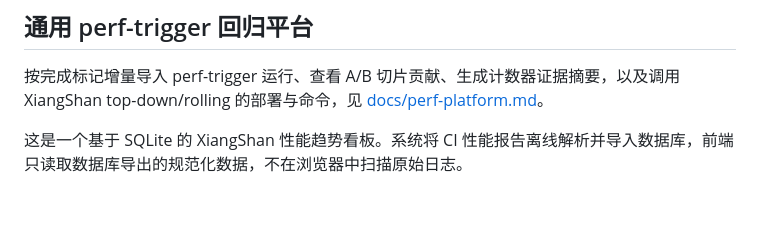
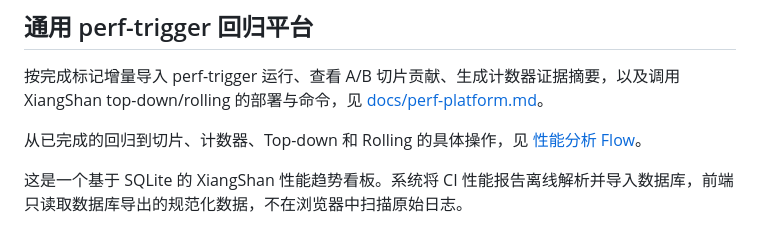
Before and after one commit to rezado/commit_ipc_trend, a Markdown page: README.md, the part around the change. Rendered like a GitHub page; blank space fills up the shorter version.

Commit message:
docs: describe end-to-end performance analysis flow

```diff
--- a/README.md
+++ b/README.md
@@ -3,6 +3,8 @@
 ## 通用 perf-trigger 回归平台
 
 按完成标记增量导入 perf-trigger 运行、查看 A/B 切片贡献、生成计数器证据摘要，以及调用 XiangShan top-down/rolling 的部署与命令，见 [docs/perf-platform.md](docs/perf-platform.md)。
+
+从已完成的回归到切片、计数器、Top-down 和 Rolling 的具体操作，见 [性能分析 Flow](docs/perf-analysis-flow.zh.md)。
 
 这是一个基于 SQLite 的 XiangShan 性能趋势看板。系统将 CI 性能报告离线解析并导入数据库，前端只读取数据库导出的规范化数据，不在浏览器中扫描原始日志。
 
```
Also changed, not shown: docs/perf-analysis-flow.zh.md (added, +208 -0 lines).
